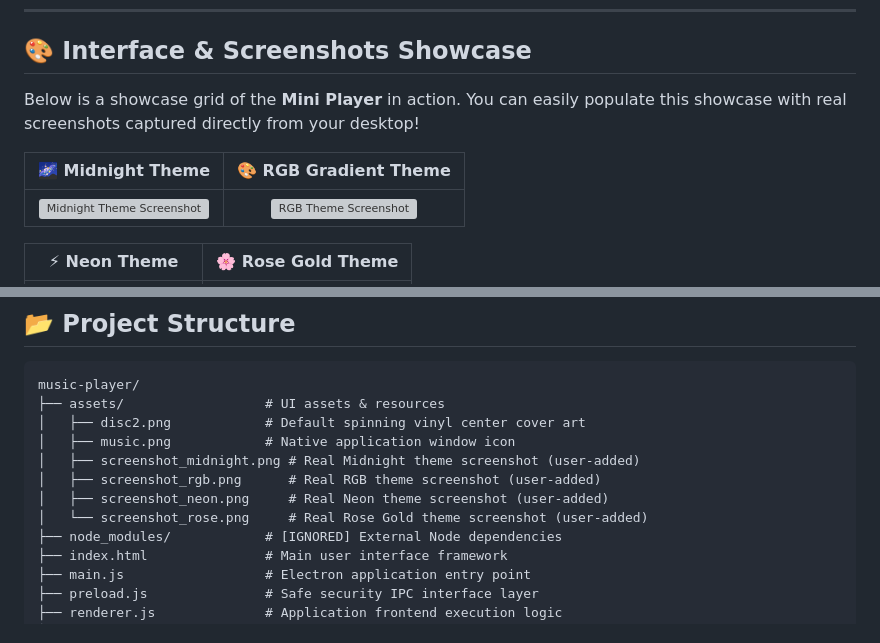
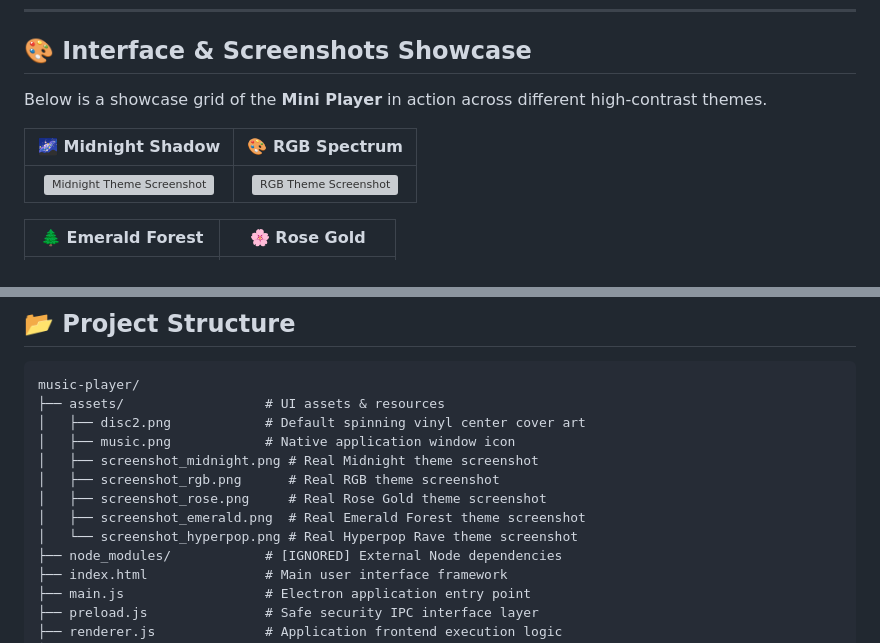
Before and after one commit to SuryaK999/Mini-Music-Desktop-Player-, a Markdown page: README.md, 2 parts joined by grey strips. Drawn GitHub-style; grey boxes are pictures that could not be loaded.

Commit message:
docs: adjust README showcase grid to perfectly match the 5 theme captures

```diff
--- a/README.md
+++ b/README.md
@@ -11,11 +11,11 @@ Welcome to **❤ MINI PLAYER** (also known as the *Serene Music Player*), an exq
 
 ## 🎨 Interface & Screenshots Showcase
 
-Below is a showcase grid of the **Mini Player** in action. You can easily populate this showcase with real screenshots captured directly from your desktop!
+Below is a showcase grid of the **Mini Player** in action across different high-contrast themes.
 
-| 🌌 Midnight Theme | 🎨 RGB Gradient Theme |
+| 🌌 Midnight Shadow | 🎨 RGB Spectrum |
 | :---: | :---: |
 | ![Midnight Theme Screenshot](assets/screenshot_midnight.png) | ![RGB Theme Screenshot](assets/screenshot_rgb.png) |
 
-| ⚡ Neon Theme | 🌸 Rose Gold Theme |
+| 🌲 Emerald Forest | 🌸 Rose Gold |
 | :---: | :---: |
@@ -113,10 +117,11 @@ music-player/
 ├── assets/                  # UI assets & resources
 │   ├── disc2.png            # Default spinning vinyl center cover art
 │   ├── music.png            # Native application window icon
-│   ├── screenshot_midnight.png # Real Midnight theme screenshot (user-added)
-│   ├── screenshot_rgb.png      # Real RGB theme screenshot (user-added)
-│   ├── screenshot_neon.png     # Real Neon theme screenshot (user-added)
-│   └── screenshot_rose.png     # Real Rose Gold theme screenshot (user-added)
+│   ├── screenshot_midnight.png # Real Midnight theme screenshot
+│   ├── screenshot_rgb.png      # Real RGB theme screenshot
+│   ├── screenshot_rose.png     # Real Rose Gold theme screenshot
+│   ├── screenshot_emerald.png  # Real Emerald Forest theme screenshot
+│   └── screenshot_hyperpop.png # Real Hyperpop Rave theme screenshot
 ├── node_modules/            # [IGNORED] External Node dependencies
 ├── index.html               # Main user interface framework
 ├── main.js                  # Electron application entry point
```
Also changed, not shown: other parts of README.md (+5 -1 lines).
